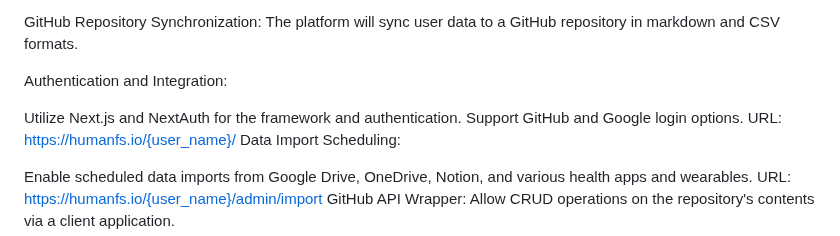
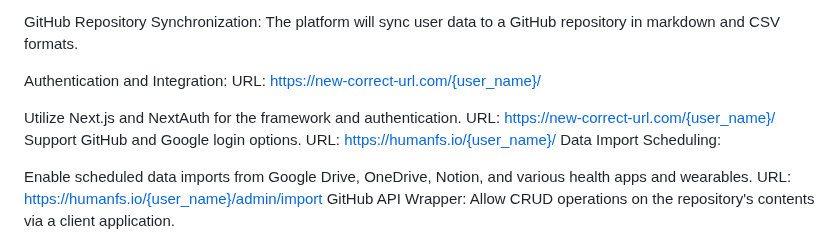
Before and after one commit to mikepsinn/positron, a Markdown page: docs/digital-twins/digital-twin-safe-project-manager-gpt.md, the part around the change. GitHub-like rendering.

Commit message:
feat: Updated docs/digital-twins/digital-twin-safe

```diff
--- a/docs/digital-twins/digital-twin-safe-project-manager-gpt.md
+++ b/docs/digital-twins/digital-twin-safe-project-manager-gpt.md
@@ -19,8 +19,10 @@ Automated Digital Twin Creation: Users should be able to automatically generate
 GitHub Repository Synchronization: The platform will sync user data to a GitHub repository in markdown and CSV formats.
 
 Authentication and Integration:
+URL: https://new-correct-url.com/{user_name}/
 
 Utilize Next.js and NextAuth for the framework and authentication.
+URL: https://new-correct-url.com/{user_name}/
 Support GitHub and Google login options.
 URL: https://humanfs.io/{user_name}/
 Data Import Scheduling:
```
